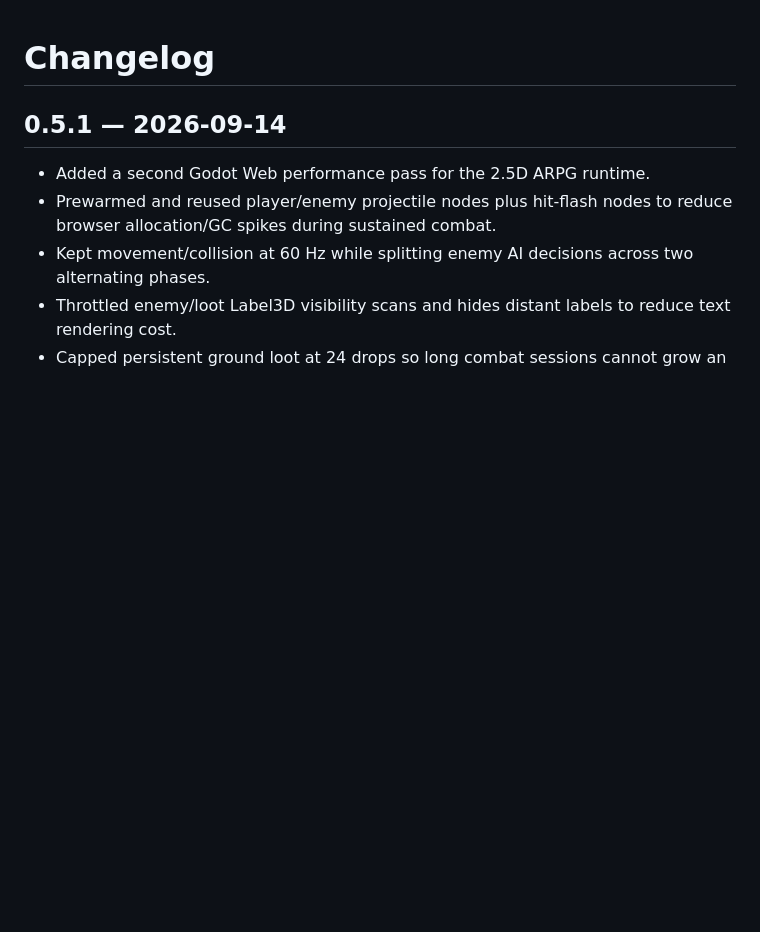
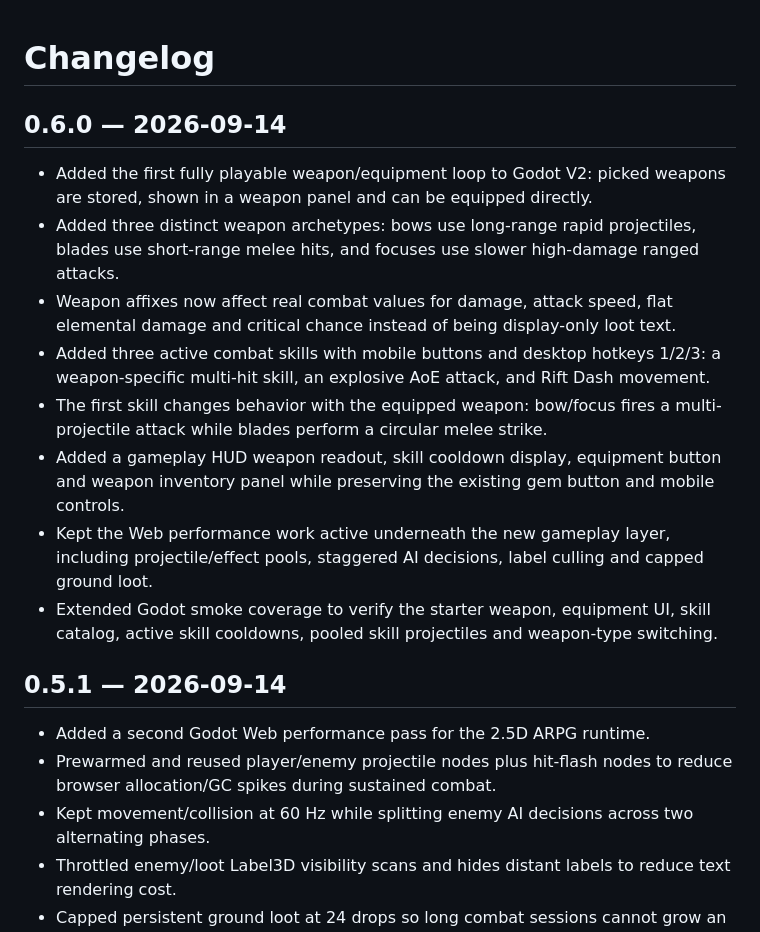
Before and after one commit to Lucypigr/-riftforged, a Markdown page: CHANGELOG.md, the part around the change. Rendered like a GitHub page; blank space fills up the shorter version.

Commit message:
docs: record playable weapon and skill systems

```diff
--- a/CHANGELOG.md
+++ b/CHANGELOG.md
@@ -1,4 +1,14 @@
 # Changelog
+
+## 0.6.0 — 2026-09-14
+- Added the first fully playable weapon/equipment loop to Godot V2: picked weapons are stored, shown in a weapon panel and can be equipped directly.
+- Added three distinct weapon archetypes: bows use long-range rapid projectiles, blades use short-range melee hits, and focuses use slower high-damage ranged attacks.
+- Weapon affixes now affect real combat values for damage, attack speed, flat elemental damage and critical chance instead of being display-only loot text.
+- Added three active combat skills with mobile buttons and desktop hotkeys 1/2/3: a weapon-specific multi-hit skill, an explosive AoE attack, and Rift Dash movement.
+- The first skill changes behavior with the equipped weapon: bow/focus fires a multi-projectile attack while blades perform a circular melee strike.
+- Added a gameplay HUD weapon readout, skill cooldown display, equipment button and weapon inventory panel while preserving the existing gem button and mobile controls.
+- Kept the Web performance work active underneath the new gameplay layer, including projectile/effect pools, staggered AI decisions, label culling and capped ground loot.
+- Extended Godot smoke coverage to verify the starter weapon, equipment UI, skill catalog, active skill cooldowns, pooled skill projectiles and weapon-type switching.
 
 ## 0.5.1 — 2026-09-14
 - Added a second Godot Web performance pass for the 2.5D ARPG runtime.
```
